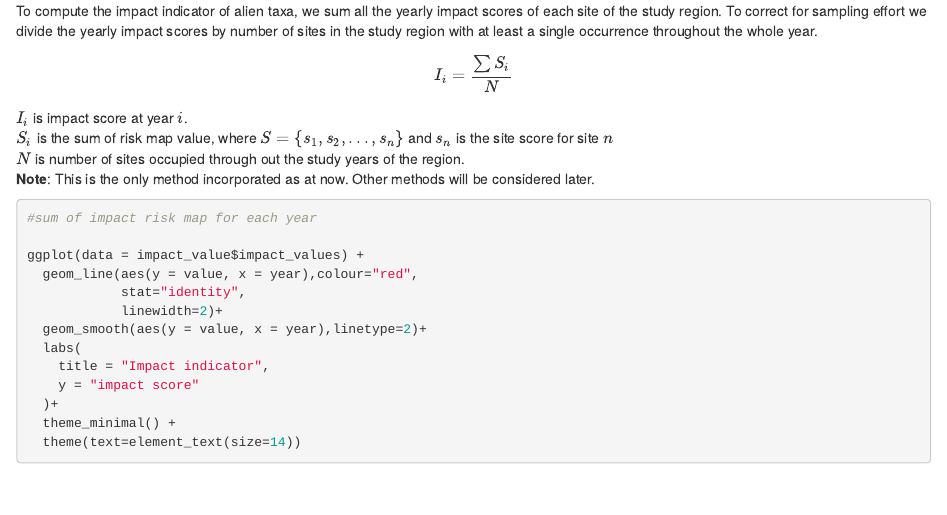
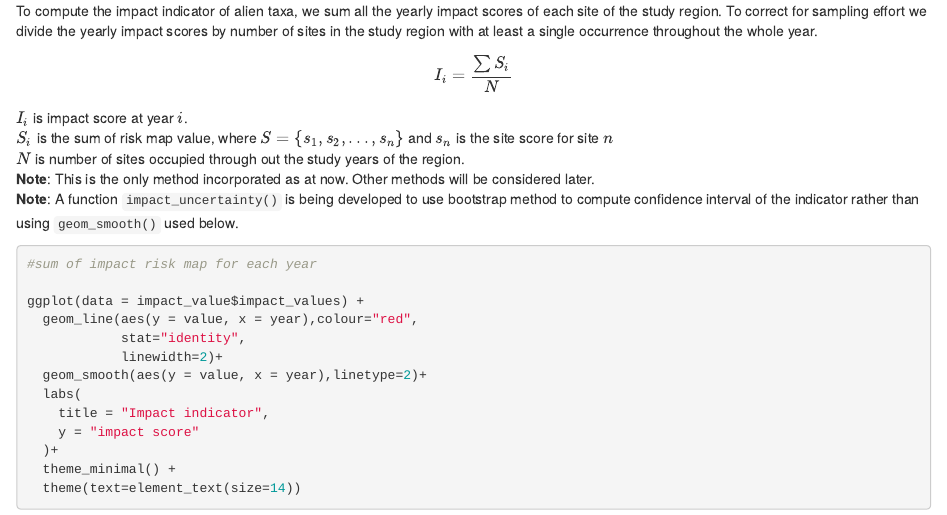
Before and after one commit to mmyahaya/impact.indicator, an R Markdown document (impact_indicator.Rmd): the page in a window 1100 px wide, from 3600 px down. Rendered offline with R 4.5, knitr and Pandoc, with nearby package versions; some code elsewhere in the file could not run offline.

Commit message:
add note for uncertainty

````diff
--- a/impact_indicator.Rmd
+++ b/impact_indicator.Rmd
@@ -125,7 +125,10 @@ $$I_i = \frac{\sum{S_i}}{N}$$
 $I_i$ is impact score at year $i$.\
 $S_i$ is the sum of risk map value, where $S=\{s_1,s_2,...,s_n\}$ and $s_n$ is the site score for site $n$\
 $N$ is number of sites occupied through out the study years of the region.\
-**Note**: This is the only method incorporated as at now. Other methods will be considered later.
+**Note**: This is the only method incorporated as at now. Other methods will be considered later.\
+**Note**: A function `impact_uncertainty()` is being developed to use bootstrap
+method to compute confidence interval of the indicator rather than using `geom_smooth()`
+used below.
 ```{r}
 #sum of impact risk map for each year
 
````
Also changed, not shown: impact_indicator.Rmd (7 more changed lines).
